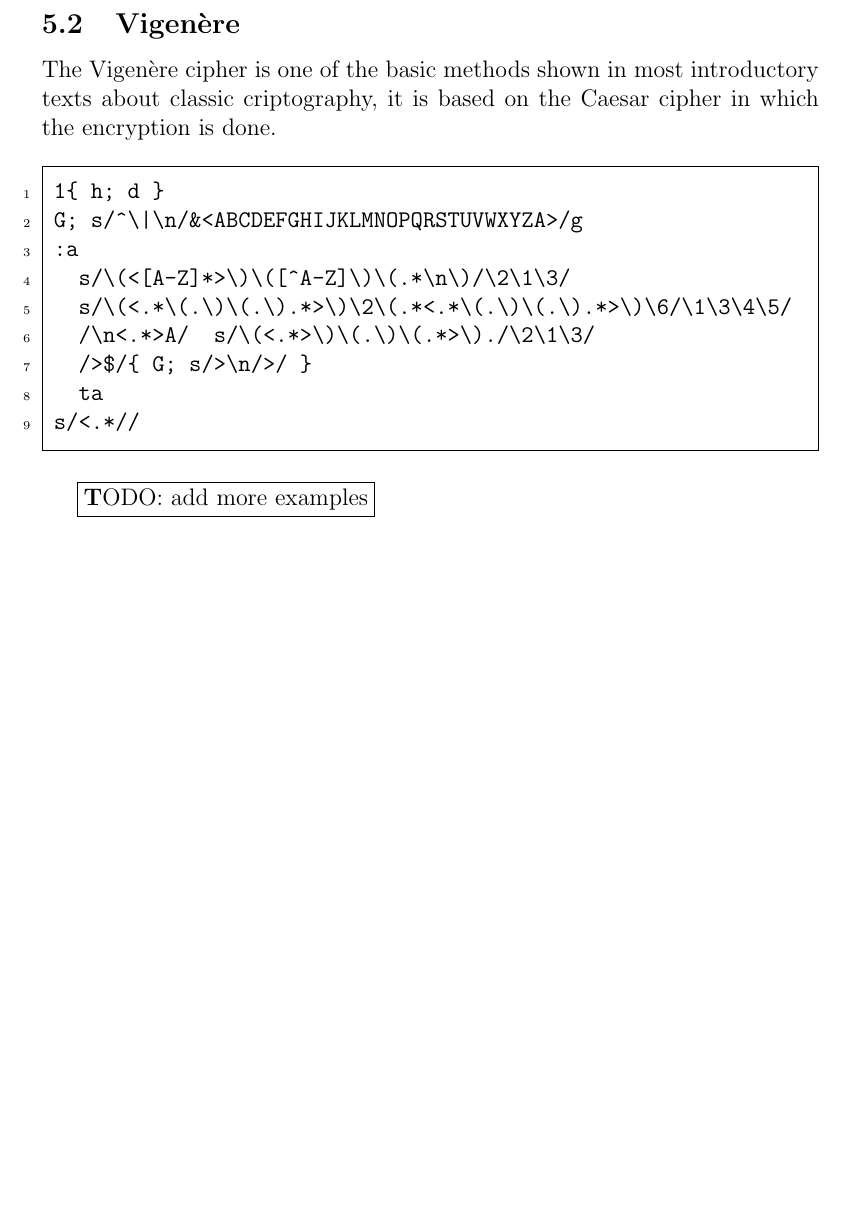
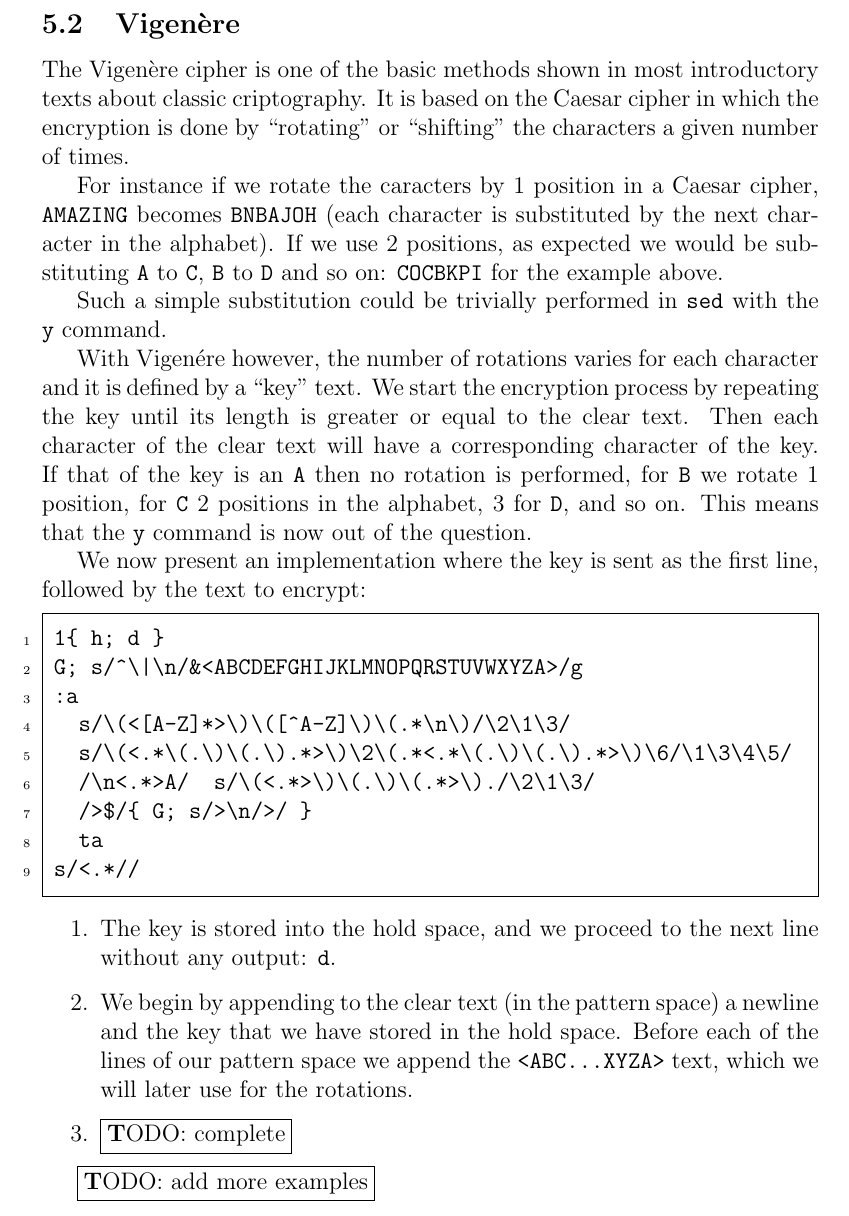
Before and after one commit to fcr--/advanced-sed, a LaTeX document (index.tex, which reads advancedexamples.tex): part of page 9 of 10, cut so that both start at the same text, the shorter picture padded with empty space. Compiled offline with pdfLaTeX.

Commit message:
Adding partial explanation to vigenère

```diff
--- a/advancedexamples.tex
+++ b/advancedexamples.tex
@@ -58,8 +58,30 @@ cannot be processed independently of one another.
 \subsection{Vigen\`ere}
 
 The Vigen\`ere cipher is one of the basic methods shown in most introductory
-texts about classic criptography, it is based on the Caesar cipher in which the
-encryption is done.
+texts about classic criptography.  It is based on the Caesar cipher in which the
+encryption is done by ``rotating'' or ``shifting'' the characters a given
+number of times.
+
+For instance if we rotate the caracters by 1 position in a Caesar cipher,
+{\tt AMAZING} becomes {\tt BNBAJOH} (each character is substituted by the
+next character in the alphabet).  If we use 2 positions, as expected we would
+be substituting {\tt A} to {\tt C}, {\tt B} to {\tt D} and so on:
+{\tt COCBKPI} for the example above.
+
+Such a simple substitution could be trivially performed in \sed with the
+{\tt y} command.
+
+With Vigen\'ere however, the number of rotations varies for each character and
+it is defined by a ``key'' text.  We start the encryption process by repeating
+the key until its length is greater or equal to the clear text.  Then each
+character of the clear text will have a corresponding character of the key.
+If that of the key is an {\tt A} then no rotation is performed,
+for {\tt B} we rotate 1 position, for {\tt C} 2 positions in the alphabet,
+3 for {\tt D}, and so on.  This means that the {\tt y} command is now out of
+the question.
+
+We now present an implementation where the key is sent as the first line,
+followed by the text to encrypt:
 
 % sedcode vigenere:
 \begin{Verbatim}
@@ -74,6 +96,17 @@ encryption is done.
 	s/<.*//
 \end{Verbatim}
 
+\begin{enumerate}
+	\item The key is stored into the hold space, and we proceed to the next
+		line without any output: {\tt d}.
+	\item We begin by appending to the clear text (in the pattern space) a
+		newline and the key that we have stored in the hold space.  Before each
+		of the lines of our pattern space we append the {\tt <ABC...XYZA>} text,
+		which we will later use for the rotations.
+	\item \todo{complete}
+\end{enumerate}
+
+
 \todo{add more examples}
 
 % another advanced example could be a program to select child elements from
```
